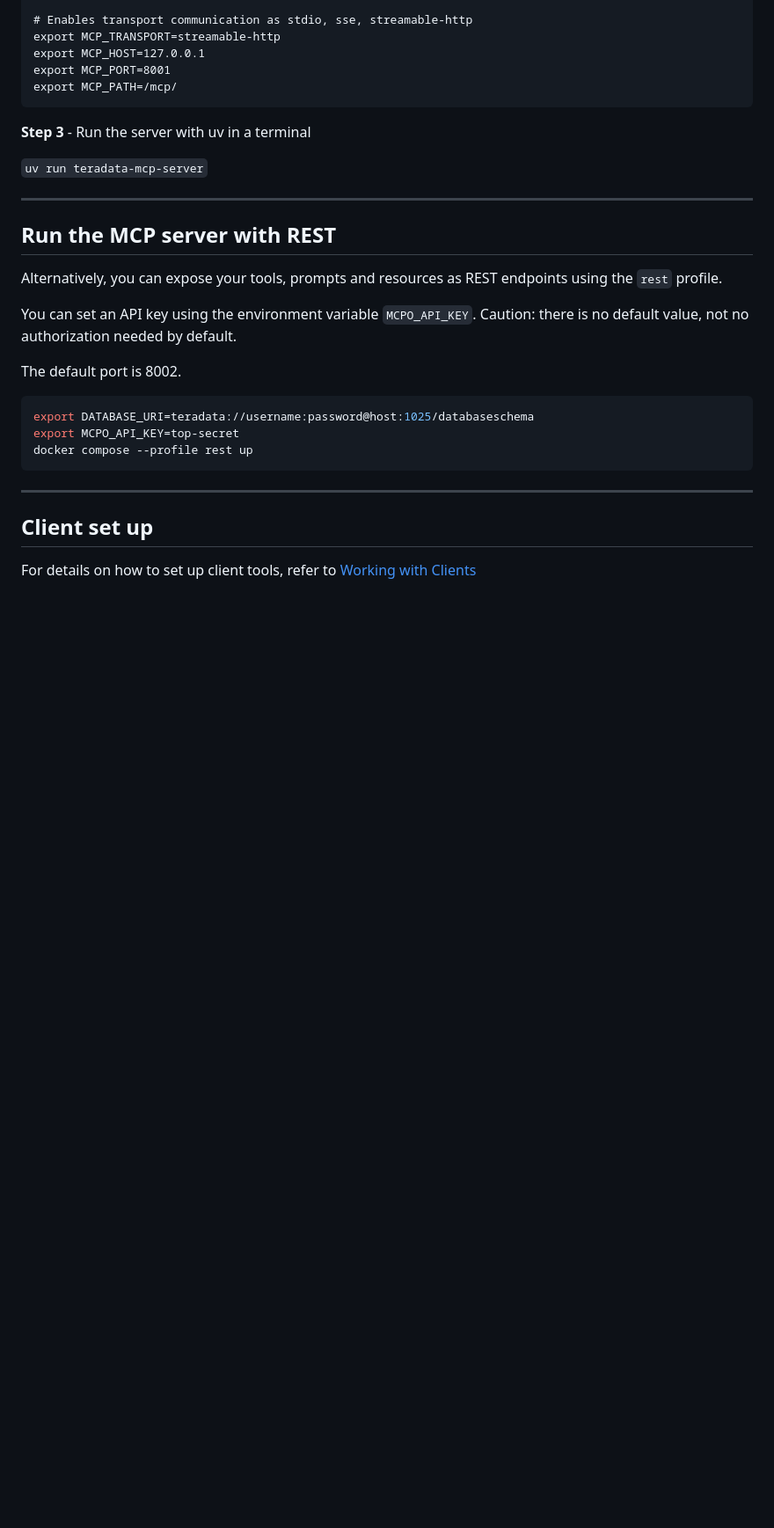
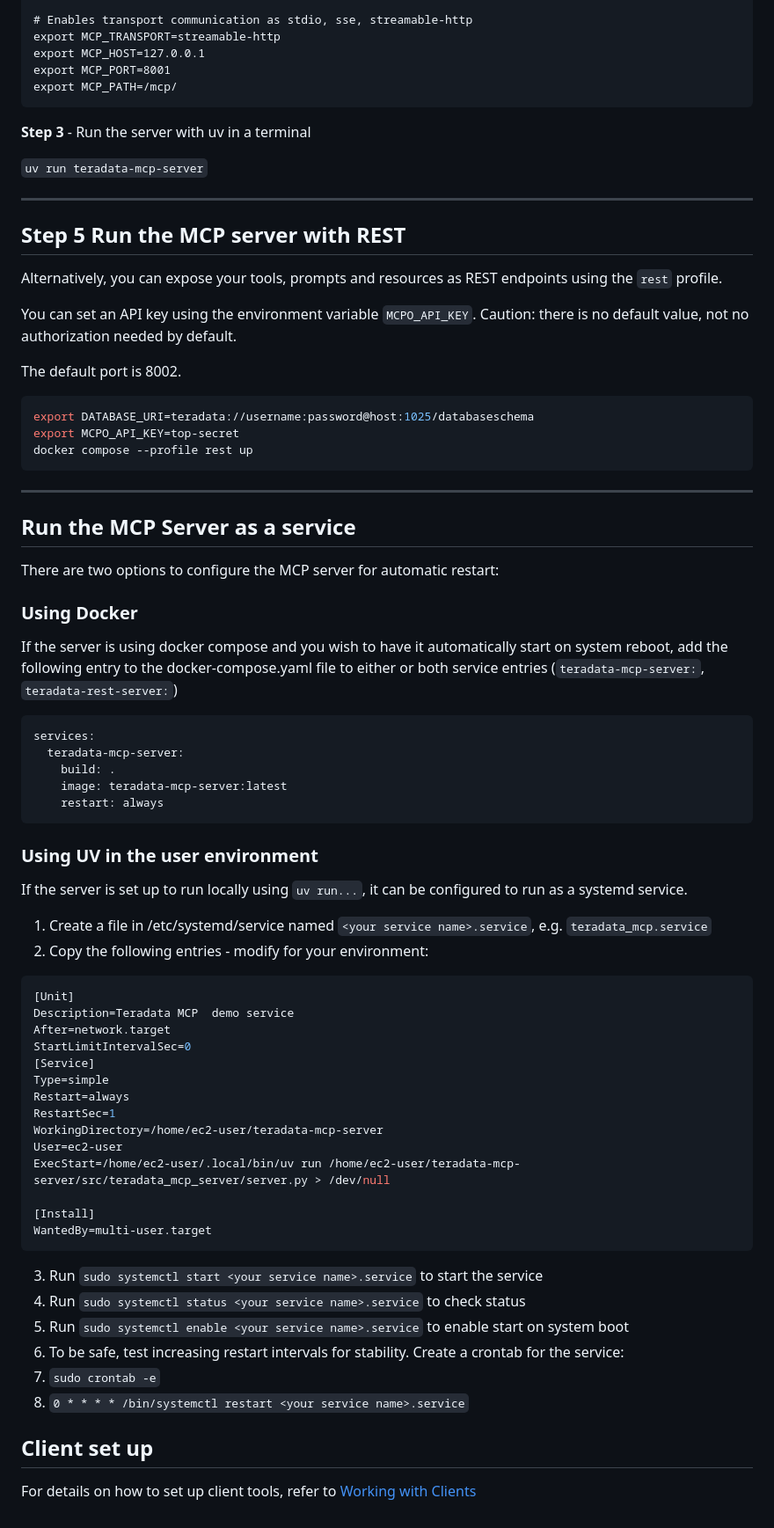
Before and after one commit to Teradata/teradata-mcp-server, a Markdown page: docs/GETTING_STARTED.md, the part around the change. Shown: that part at 88% size. GitHub-like rendering; blank space fills up the shorter version.

Commit message:
update to getting-started to add as a service info

````diff
--- a/docs/GETTING_STARTED.md
+++ b/docs/GETTING_STARTED.md
@@ -170,7 +170,7 @@ export MCP_PATH=/mcp/
 
 
 --------------------------------------------------------------------
-## Run the MCP server with REST
+## Step 5 Run the MCP server with REST
 
 Alternatively, you can expose your tools, prompts and resources as REST endpoints using the `rest` profile.
 
@@ -186,6 +186,46 @@ docker compose --profile rest up
 ```
 
 ---------------------------------------------------------------------
+## Run the MCP Server as a service
+There are two options to configure the MCP server for automatic restart:
+
+### Using Docker
+If the server is using docker compose and you wish to have it automatically start on system reboot, add the following entry to the docker-compose.yaml file to either or both service entries (```teradata-mcp-server:```, ```teradata-rest-server:```)
+```sh
+services:
+  teradata-mcp-server:
+    build: .
+    image: teradata-mcp-server:latest
+    restart: always
+```
+
+### Using UV in the user environment
+If the server is set up to run locally using ```uv run...```, it can be configured to run as a systemd service.
+1. Create a file in /etc/systemd/service named ```<your service name>.service```, e.g. ```teradata_mcp.service```
+2. Copy the following entries - modify for your environment:
+```sh
+[Unit]
+Description=Teradata MCP  demo service
+After=network.target
+StartLimitIntervalSec=0
+[Service]
+Type=simple
+Restart=always
+RestartSec=1
+WorkingDirectory=/home/ec2-user/teradata-mcp-server
+User=ec2-user
+ExecStart=/home/ec2-user/.local/bin/uv run /home/ec2-user/teradata-mcp-server/src/teradata_mcp_server/server.py > /dev/null
+
+[Install]
+WantedBy=multi-user.target
+```
+3. Run ```sudo systemctl start <your service name>.service``` to start the service
+4. Run ```sudo systemctl status <your service name>.service``` to check status
+5. Run ```sudo systemctl enable <your service name>.service``` to enable start on system boot
+6. To be safe, test increasing restart intervals for stability.  Create a crontab for the service:
+7. ```sudo crontab -e```
+8. ```0 * * * * /bin/systemctl restart <your service name>.service```
+
 ## Client set up
 
 For details on how to set up client tools, refer to [Working with Clients](./client_guide/CLIENT_GUIDE.md)
````
